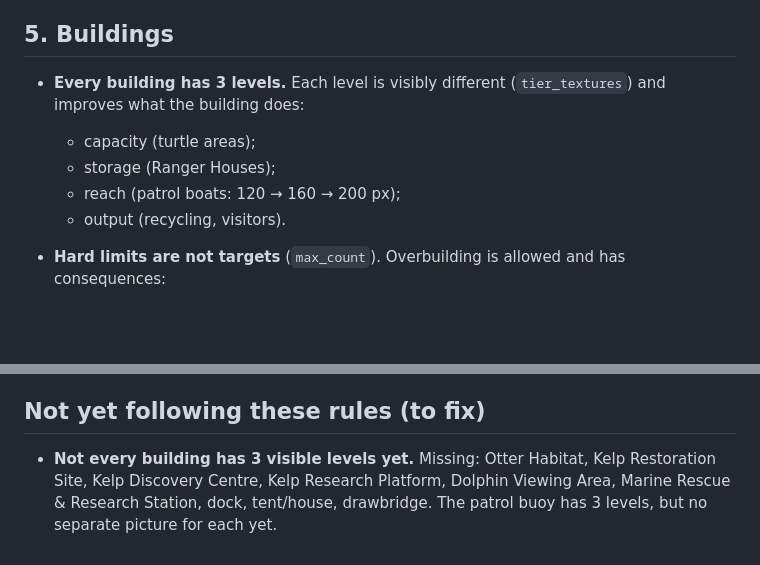
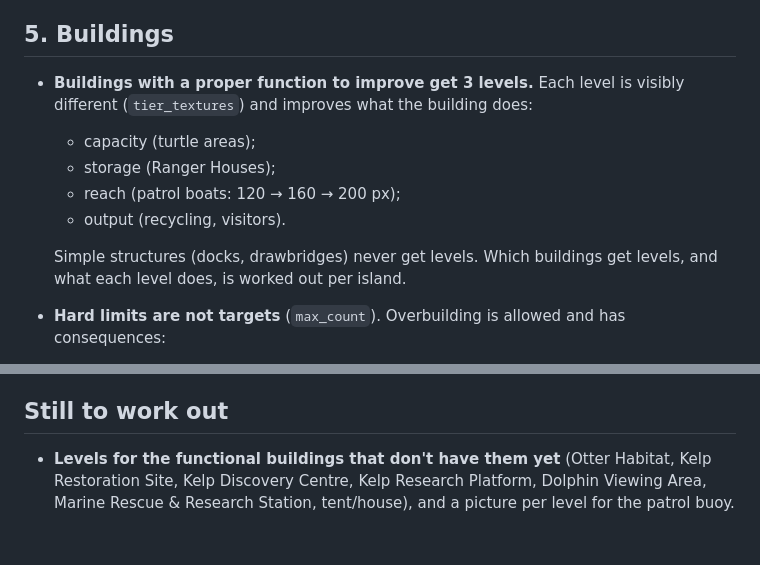
Before and after one commit to detronics-apps/ocean-haven, a Markdown page: docs/ISLAND_RULES.md, 2 parts joined by grey strips. GitHub-like rendering; blank space fills up the shorter version.

Commit message:
ISLAND_RULES: only buildings with a function to improve get 3 levels (not docks or drawbridges)
Co-Authored-By: Claude Opus 5.5 <noreply@anthropic.com>
Claude-Session: https://claude.ai/code/session_01TgTuR8CE1ck28M9f6vukjR

```diff
--- a/docs/ISLAND_RULES.md
+++ b/docs/ISLAND_RULES.md
@@ -121,12 +121,15 @@ foundations the mechanics sit on, not the mechanics themselves.
 
 ## 5. Buildings
 
-- **Every building has 3 levels.** Each level is visibly different (`tier_textures`) and
-  improves what the building does:
+- **Buildings with a proper function to improve get 3 levels.** Each level is visibly
+  different (`tier_textures`) and improves what the building does:
   - capacity (turtle areas);
   - storage (Ranger Houses);
   - reach (patrol boats: 120 → 160 → 200 px);
   - output (recycling, visitors).
+
+  Simple structures (docks, drawbridges) never get levels. Which buildings get levels, and
+  what each level does, is worked out per island.
 - **Hard limits are not targets** (`max_count`). Overbuilding is allowed and has consequences:
   - upkeep (`BuildingData.upkeep`);
   - an unbalanced island;
@@ -188,9 +191,8 @@ foundations the mechanics sit on, not the mechanics themselves.
 - Data defines content: a new animal, plant, building, mission or event is a `.tres` file;
   code only for a genuinely new mechanic.
 
-## Not yet following these rules (to fix)
+## Still to work out
 
-- **Not every building has 3 visible levels yet.** Missing: Otter Habitat, Kelp Restoration
-  Site, Kelp Discovery Centre, Kelp Research Platform, Dolphin Viewing Area, Marine Rescue &
-  Research Station, dock, tent/house, drawbridge. The patrol buoy has 3 levels, but no
-  separate picture for each yet.
+- **Levels for the functional buildings that don't have them yet** (Otter Habitat, Kelp
+  Restoration Site, Kelp Discovery Centre, Kelp Research Platform, Dolphin Viewing Area,
+  Marine Rescue & Research Station, tent/house), and a picture per level for the patrol buoy.
```
